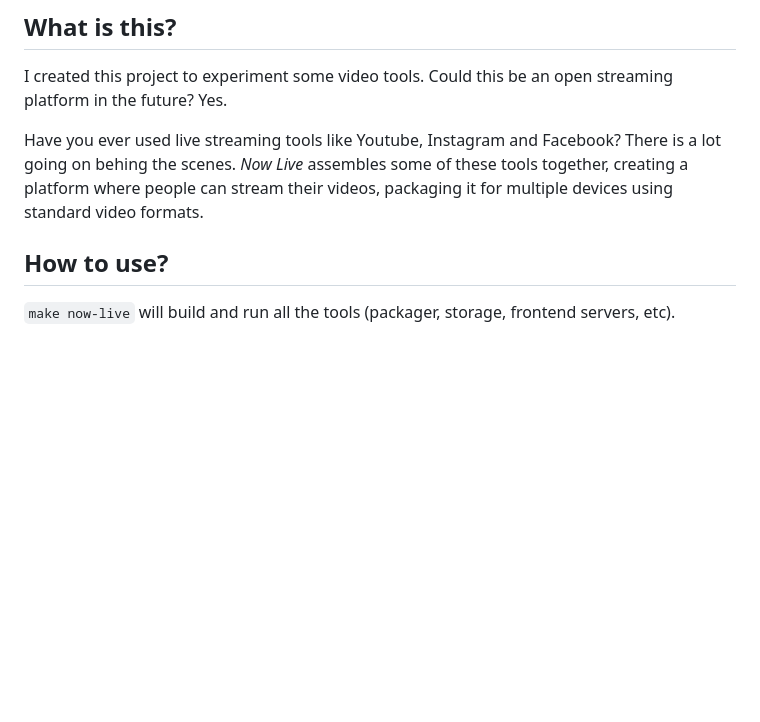
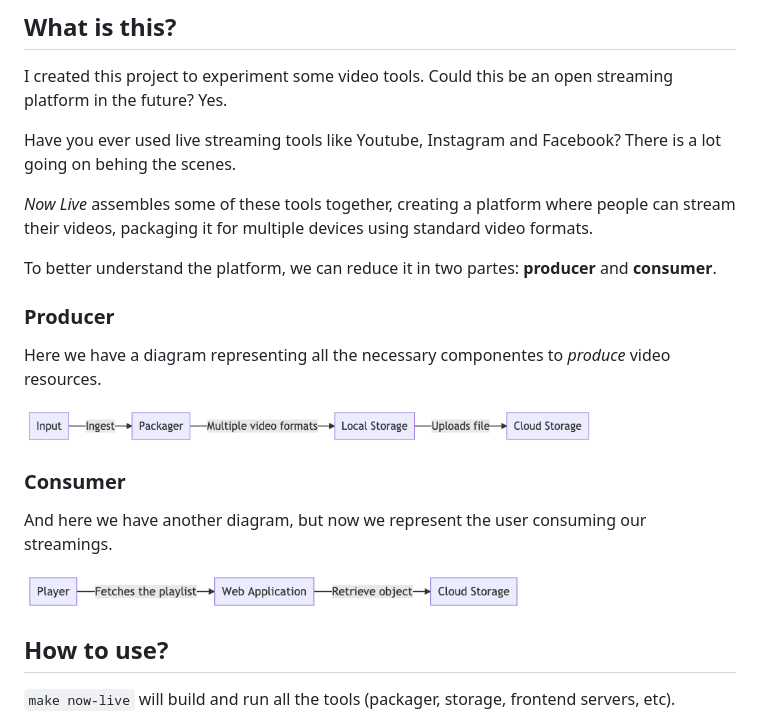
Before and after one commit to mauricioabreu/now-live, a Markdown page: README.md, the part around the change. Drawn GitHub-style; pictures changed too: docs/consumer.png (added), docs/producer.png (added); blank space fills up the shorter version.

Commit message:
Update docs with diagrams

```diff
--- a/README.md
+++ b/README.md
@@ -6,7 +6,23 @@ Have some fun streaming videos :-)
 
 I created this project to experiment some video tools. Could this be an open streaming platform in the future? Yes.
 
-Have you ever used live streaming tools like Youtube, Instagram and Facebook? There is a lot going on behing the scenes. *Now Live* assembles some of these tools together, creating a platform where people can stream their videos, packaging it for multiple devices using standard video formats.
+Have you ever used live streaming tools like Youtube, Instagram and Facebook? There is a lot going on behing the scenes.
+
+*Now Live* assembles some of these tools together, creating a platform where people can stream their videos, packaging it for multiple devices using standard video formats.
+
+To better understand the platform, we can reduce it in two partes: **producer** and **consumer**.
+
+### Producer
+
+Here we have a diagram representing all the necessary componentes to *produce* video resources.
+
+<img src="docs/producer.png" alt="Producer" title="Producer" width="80%" />
+
+### Consumer
+
+And here we have another diagram, but now we represent the user consuming our streamings.
+
+<img src="docs/consumer.png" alt="Consumer" title="Consumer" width="70%" />
 
 ## How to use?
 
```
